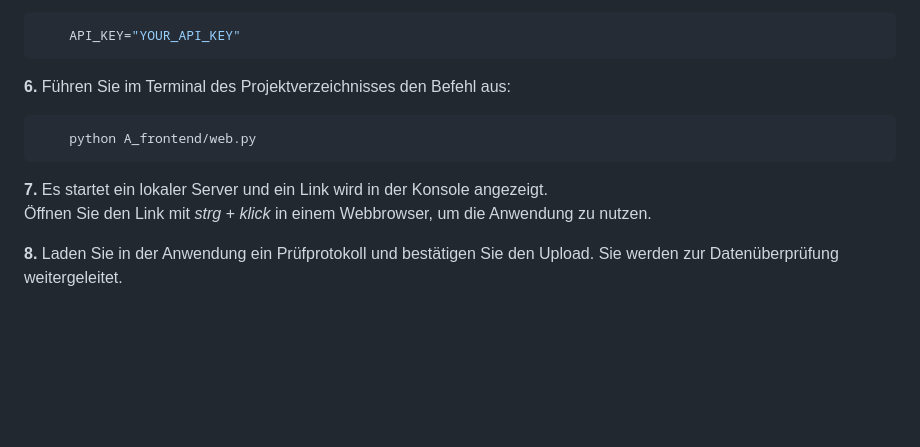
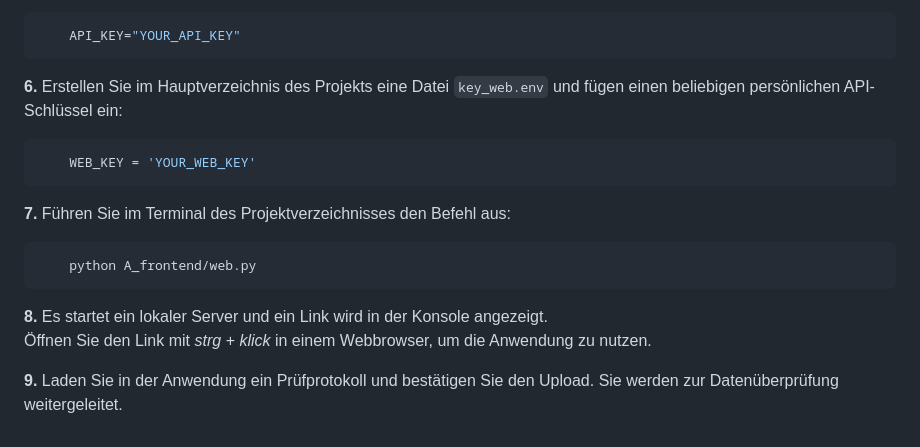
Before and after one commit to CamChatHel/PBAnalyse, a Markdown page: README.md, the part around the change. GitHub-like rendering; blank space fills up the shorter version.

Commit message:
Initial commit

````diff
--- a/README.md
+++ b/README.md
@@ -46,11 +46,16 @@ Folgen Sie den angezeigten Schritten bis *'Generate API Key'*.
 ```bash
 	API_KEY="YOUR_API_KEY"
 ```
-**6.** Führen Sie im Terminal des Projektverzeichnisses den Befehl aus:
+**6.** Erstellen Sie im Hauptverzeichnis des Projekts eine Datei  `key_web.env` und fügen einen beliebigen persönlichen API-Schlüssel ein:
+```bash
+	WEB_KEY = 'YOUR_WEB_KEY'
+```
+
+**7.** Führen Sie im Terminal des Projektverzeichnisses den Befehl aus:
 ```bash
 	python A_frontend/web.py
 ```
-**7.** Es startet ein lokaler Server und ein Link wird in der Konsole angezeigt.
+**8.** Es startet ein lokaler Server und ein Link wird in der Konsole angezeigt.
     Öffnen Sie den Link mit *strg + klick* in einem Webbrowser, um die Anwendung zu nutzen.
 
-**8.** Laden Sie in der Anwendung ein Prüfprotokoll und bestätigen Sie den Upload. Sie werden zur Datenüberprüfung weitergeleitet.
+**9.** Laden Sie in der Anwendung ein Prüfprotokoll und bestätigen Sie den Upload. Sie werden zur Datenüberprüfung weitergeleitet.
````
